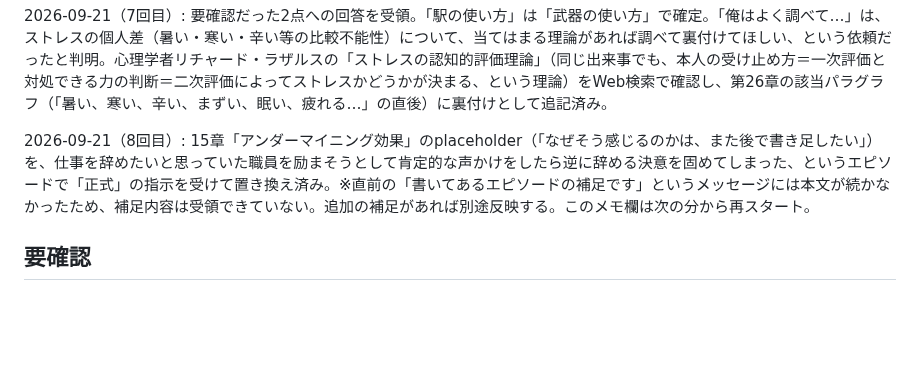
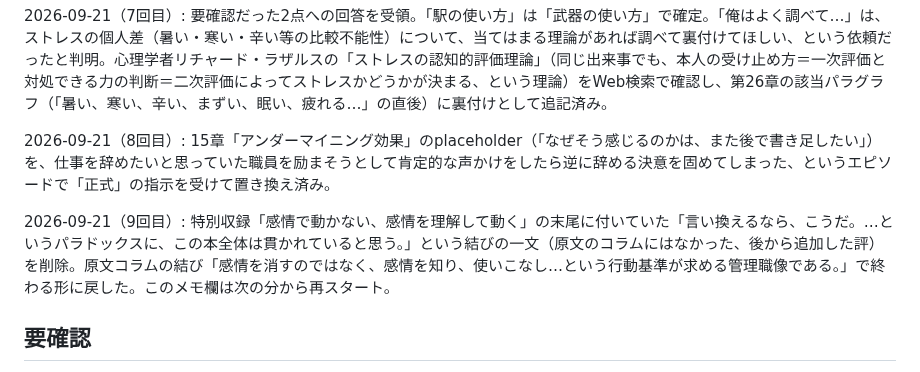
Before and after one commit to wkotknr310ajd-ctrl/tknr1, a Markdown page: notes/business-book-ideas.md, the part around the change. Rendered like a GitHub page; blank space fills up the shorter version.

Commit message:
特別収録末尾の余分な評を削除、メモの補足注記を削除
Co-Authored-By: Claude Sonnet 5 <noreply@anthropic.com>
Claude-Session: https://claude.ai/code/session_01K6DuH83ET3Vq7cHryxug4n

```diff
--- a/notes/business-book-ideas.md
+++ b/notes/business-book-ideas.md
@@ -575,7 +575,9 @@
 
 2026-09-21（7回目）: 要確認だった2点への回答を受領。「駅の使い方」は「武器の使い方」で確定。「俺はよく調べて…」は、ストレスの個人差（暑い・寒い・辛い等の比較不能性）について、当てはまる理論があれば調べて裏付けてほしい、という依頼だったと判明。心理学者リチャード・ラザルスの「ストレスの認知的評価理論」（同じ出来事でも、本人の受け止め方＝一次評価と対処できる力の判断＝二次評価によってストレスかどうかが決まる、という理論）をWeb検索で確認し、第26章の該当パラグラフ（「暑い、寒い、辛い、まずい、眠い、疲れる…」の直後）に裏付けとして追記済み。
 
-2026-09-21（8回目）: 15章「アンダーマイニング効果」のplaceholder（「なぜそう感じるのかは、また後で書き足したい」）を、仕事を辞めたいと思っていた職員を励まそうとして肯定的な声かけをしたら逆に辞める決意を固めてしまった、というエピソードで「正式」の指示を受けて置き換え済み。※直前の「書いてあるエピソードの補足です」というメッセージには本文が続かなかったため、補足内容は受領できていない。追加の補足があれば別途反映する。このメモ欄は次の分から再スタート。
+2026-09-21（8回目）: 15章「アンダーマイニング効果」のplaceholder（「なぜそう感じるのかは、また後で書き足したい」）を、仕事を辞めたいと思っていた職員を励まそうとして肯定的な声かけをしたら逆に辞める決意を固めてしまった、というエピソードで「正式」の指示を受けて置き換え済み。
+
+2026-09-21（9回目）: 特別収録「感情で動かない、感情を理解して動く」の末尾に付いていた「言い換えるなら、こうだ。…というパラドックスに、この本全体は貫かれていると思う。」という結びの一文（原文のコラムにはなかった、後から追加した評）を削除。原文コラムの結び「感情を消すのではなく、感情を知り、使いこなし…という行動基準が求める管理職像である。」で終わる形に戻した。このメモ欄は次の分から再スタート。
 
 ## 要確認
 
```
Also changed, not shown: notes/book-draft.md (+0 -2 lines).
